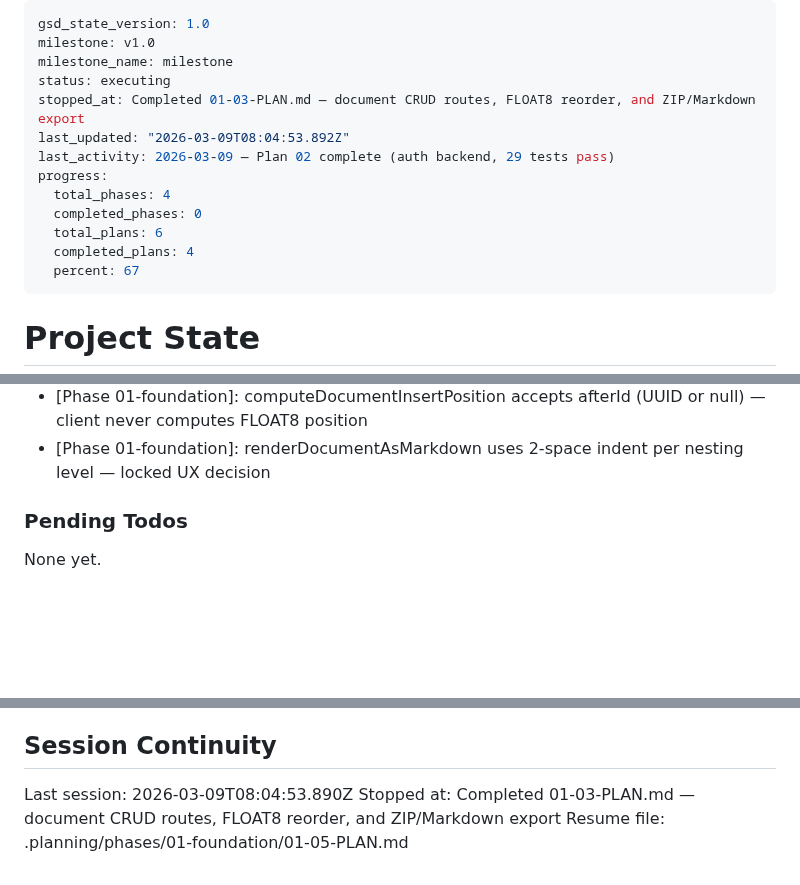
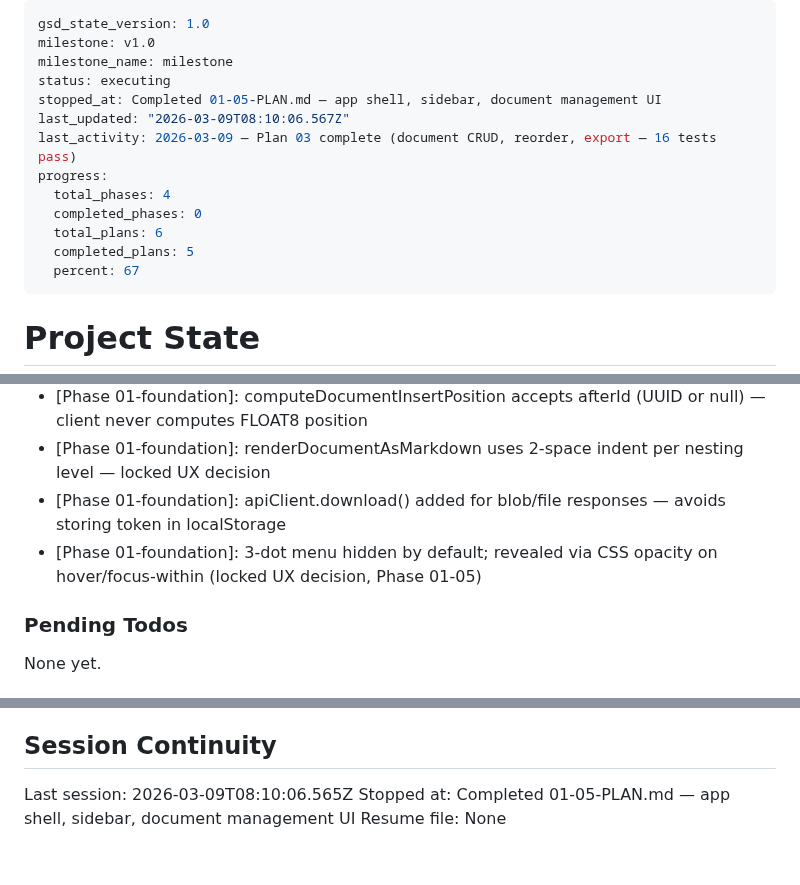
Before and after one commit to gmaingret/notes, a Markdown page: .planning/STATE.md, 3 parts joined by grey strips. GitHub-like rendering; blank space fills up the shorter version.

Commit message:
docs(01-05): complete app shell and document management UI plan
- Add 01-05-SUMMARY.md for app shell / sidebar plan
- Update STATE.md: progress 83%, decisions, session info
- Update ROADMAP.md: phase 1 at 5/6 plans complete

```diff
--- a/.planning/STATE.md
+++ b/.planning/STATE.md
@@ -3,14 +3,14 @@ gsd_state_version: 1.0
 milestone: v1.0
 milestone_name: milestone
 status: executing
-stopped_at: Completed 01-03-PLAN.md — document CRUD routes, FLOAT8 reorder, and ZIP/Markdown export
-last_updated: "2026-03-09T08:04:53.892Z"
-last_activity: 2026-03-09 — Plan 02 complete (auth backend, 29 tests pass)
+stopped_at: Completed 01-05-PLAN.md — app shell, sidebar, document management UI
+last_updated: "2026-03-09T08:10:06.567Z"
+last_activity: 2026-03-09 — Plan 03 complete (document CRUD, reorder, export — 16 tests pass)
 progress:
   total_phases: 4
   completed_phases: 0
   total_plans: 6
-  completed_plans: 4
+  completed_plans: 5
   percent: 67
 ---
 
@@ -81,6 +82,8 @@ Recent decisions affecting current work:
 - [Phase 01-foundation]: export-all route registered before /:id/export — Express param collision prevention
 - [Phase 01-foundation]: computeDocumentInsertPosition accepts afterId (UUID or null) — client never computes FLOAT8 position
 - [Phase 01-foundation]: renderDocumentAsMarkdown uses 2-space indent per nesting level — locked UX decision
+- [Phase 01-foundation]: apiClient.download() added for blob/file responses — avoids storing token in localStorage
+- [Phase 01-foundation]: 3-dot menu hidden by default; revealed via CSS opacity on hover/focus-within (locked UX decision, Phase 01-05)
 
 ### Pending Todos
 
@@ -94,6 +97,6 @@ None yet.
 
 ## Session Continuity
 
-Last session: 2026-03-09T08:04:53.890Z
-Stopped at: Completed 01-03-PLAN.md — document CRUD routes, FLOAT8 reorder, and ZIP/Markdown export
-Resume file: .planning/phases/01-foundation/01-05-PLAN.md
+Last session: 2026-03-09T08:10:06.565Z
+Stopped at: Completed 01-05-PLAN.md — app shell, sidebar, document management UI
+Resume file: None
```
Also changed, not shown: other parts of .planning/STATE.md (+1 -0 lines), .planning/ROADMAP.md (+1 -1 lines), 1 other file.
